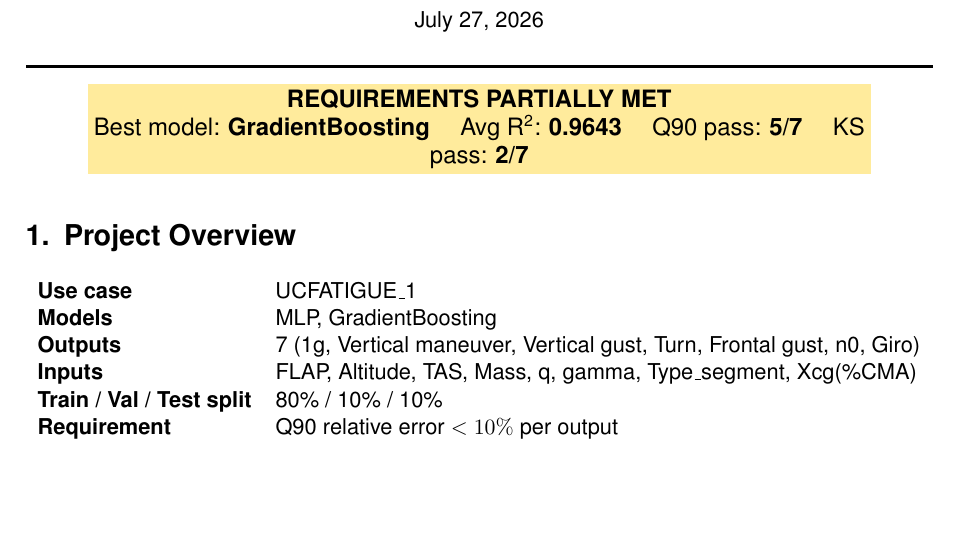
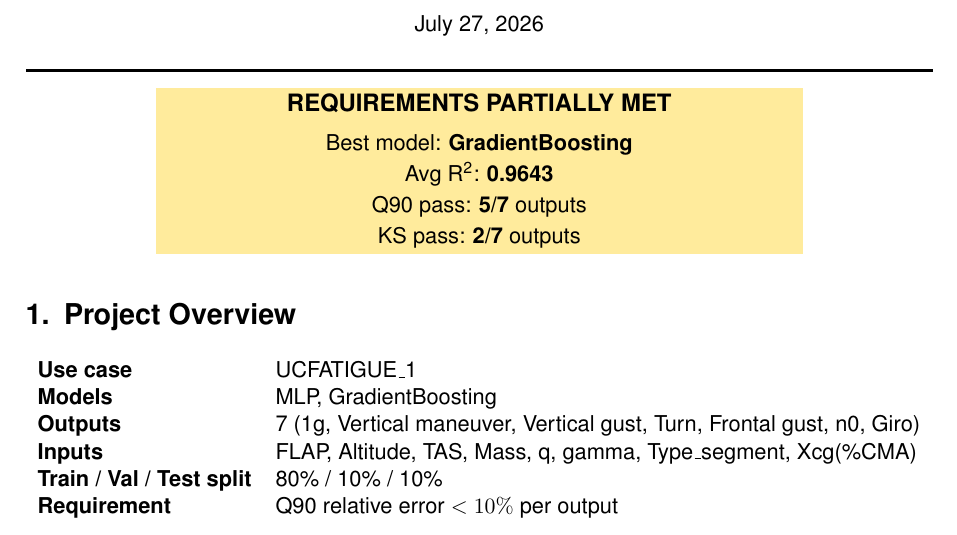
Before and after one commit to marta1005/Pipelines, a LaTeX document (UCFatigue/pipeline/data/artifacts/validation_reports/executive_summary_UCFATIGUE_1.tex): part of page 1 of 3, cut so that both start at the same text, the shorter picture padded with empty space. Compiled offline with pdfLaTeX.

Commit message:
Stack banner items vertically in executive summary
Each metric (best model, R2, Q90 pass, KS pass) now appears on its own
line inside the coloured banner box instead of a single crowded row.

Co-Authored-By: Claude Sonnet 4.6 <noreply@anthropic.com>

```diff
--- a/UCFatigue/pipeline/data/artifacts/validation_reports/executive_summary_UCFATIGUE_1.tex
+++ b/UCFatigue/pipeline/data/artifacts/validation_reports/executive_summary_UCFATIGUE_1.tex
@@ -37,11 +37,13 @@
 
 % ── Banner ────────────────────────────────────────────────────────────────────
 \begin{center}
-  \colorbox{warnamber}{\parbox{0.85\textwidth}{\centering\large\textbf{REQUIREMENTS PARTIALLY MET}\\
-  Best model: \textbf{GradientBoosting} \quad
-  Avg R\textsuperscript{2}: \textbf{0.9643} \quad
-  Q90 pass: \textbf{5/7} \quad
-  KS pass: \textbf{2/7}}}
+  \colorbox{warnamber}{\parbox{0.70\textwidth}{\centering
+    \large\textbf{REQUIREMENTS PARTIALLY MET}\\[6pt]
+    \normalsize
+    Best model: \textbf{GradientBoosting}\\[2pt]
+    Avg R\textsuperscript{2}: \textbf{0.9643}\\[2pt]
+    Q90 pass: \textbf{5/7} outputs\\[2pt]
+    KS pass: \textbf{2/7} outputs}}
 \end{center}
 
 \vspace{4pt}
```
Also changed, not shown: UCFatigue/pipeline/data/artifacts/validation_reports/executive_summary_UCFATIGUE_1.pdf, 1 other file.
